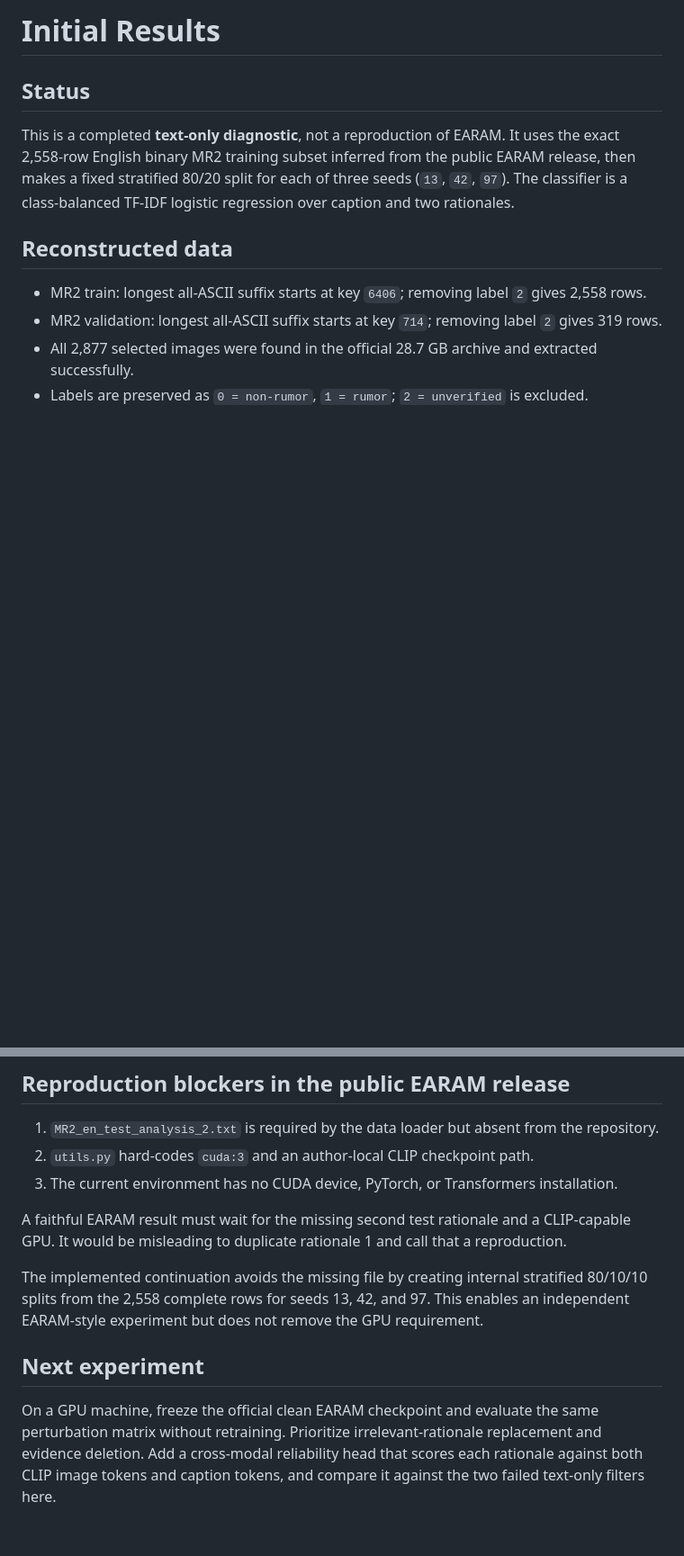
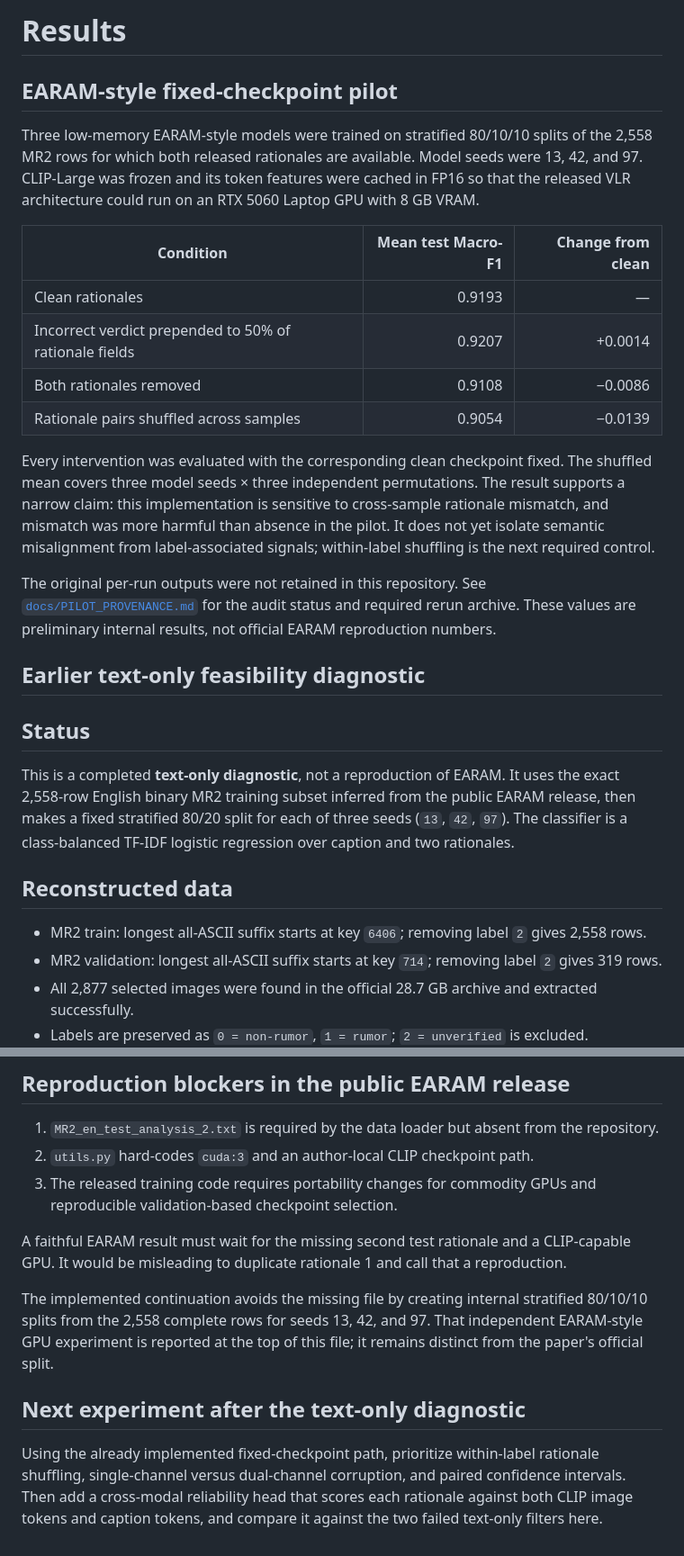
Before and after one commit to EddieR314/earam-rationale-stress, a Markdown page: RESULTS.md, 2 parts joined by grey strips. Shown: that part at 90% size. Rendered like a GitHub page; blank space fills up the shorter version.

```diff
--- a/RESULTS.md
+++ b/RESULTS.md
@@ -1,4 +1,30 @@
-# Initial Results
+# Results
+
+## EARAM-style fixed-checkpoint pilot
+
+Three low-memory EARAM-style models were trained on stratified 80/10/10 splits of the 2,558 MR2
+rows for which both released rationales are available. Model seeds were 13, 42, and 97. CLIP-Large
+was frozen and its token features were cached in FP16 so that the released VLR architecture could
+run on an RTX 5060 Laptop GPU with 8 GB VRAM.
+
+| Condition | Mean test Macro-F1 | Change from clean |
+|---|---:|---:|
+| Clean rationales | 0.9193 | — |
+| Incorrect verdict prepended to 50% of rationale fields | 0.9207 | +0.0014 |
+| Both rationales removed | 0.9108 | −0.0086 |
+| Rationale pairs shuffled across samples | 0.9054 | −0.0139 |
+
+Every intervention was evaluated with the corresponding clean checkpoint fixed. The shuffled
+mean covers three model seeds × three independent permutations. The result supports a narrow claim:
+this implementation is sensitive to cross-sample rationale mismatch, and mismatch was more harmful
+than absence in the pilot. It does not yet isolate semantic misalignment from label-associated
+signals; within-label shuffling is the next required control.
+
+The original per-run outputs were not retained in this repository. See
+[`docs/PILOT_PROVENANCE.md`](docs/PILOT_PROVENANCE.md) for the audit status and required rerun
+archive. These values are preliminary internal results, not official EARAM reproduction numbers.
+
+## Earlier text-only feasibility diagnostic
 
 ## Status
 
@@ -58,18 +84,19 @@ errors.
 
 1. `MR2_en_test_analysis_2.txt` is required by the data loader but absent from the repository.
 2. `utils.py` hard-codes `cuda:3` and an author-local CLIP checkpoint path.
-3. The current environment has no CUDA device, PyTorch, or Transformers installation.
+3. The released training code requires portability changes for commodity GPUs and reproducible
+   validation-based checkpoint selection.
 
 A faithful EARAM result must wait for the missing second test rationale and a CLIP-capable GPU. It
 would be misleading to duplicate rationale 1 and call that a reproduction.
 
 The implemented continuation avoids the missing file by creating internal stratified 80/10/10
-splits from the 2,558 complete rows for seeds 13, 42, and 97. This enables an independent EARAM-style
-experiment but does not remove the GPU requirement.
+splits from the 2,558 complete rows for seeds 13, 42, and 97. That independent EARAM-style GPU
+experiment is reported at the top of this file; it remains distinct from the paper's official split.
 
-## Next experiment
+## Next experiment after the text-only diagnostic
 
-On a GPU machine, freeze the official clean EARAM checkpoint and evaluate the same perturbation
-matrix without retraining. Prioritize irrelevant-rationale replacement and evidence deletion. Add a
+Using the already implemented fixed-checkpoint path, prioritize within-label rationale shuffling,
+single-channel versus dual-channel corruption, and paired confidence intervals. Then add a
 cross-modal reliability head that scores each rationale against both CLIP image tokens and caption
 tokens, and compare it against the two failed text-only filters here.
```
Also changed, not shown: README.md (+29 -8 lines), docs/LUO_LAB_ONE_PAGE.md (+15 -11 lines), docs/PILOT_PROVENANCE.md (added, +62 -0 lines), docs/rationale_reliability_results.png, 2 other files.
